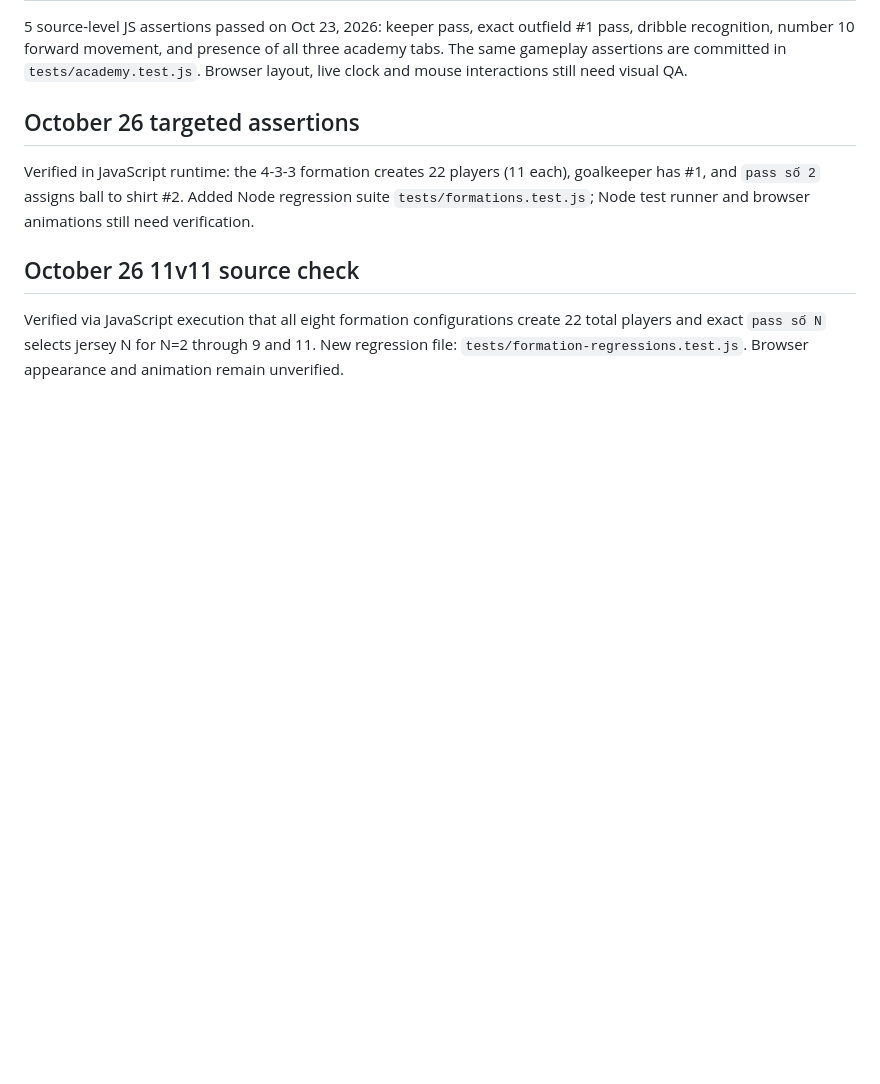
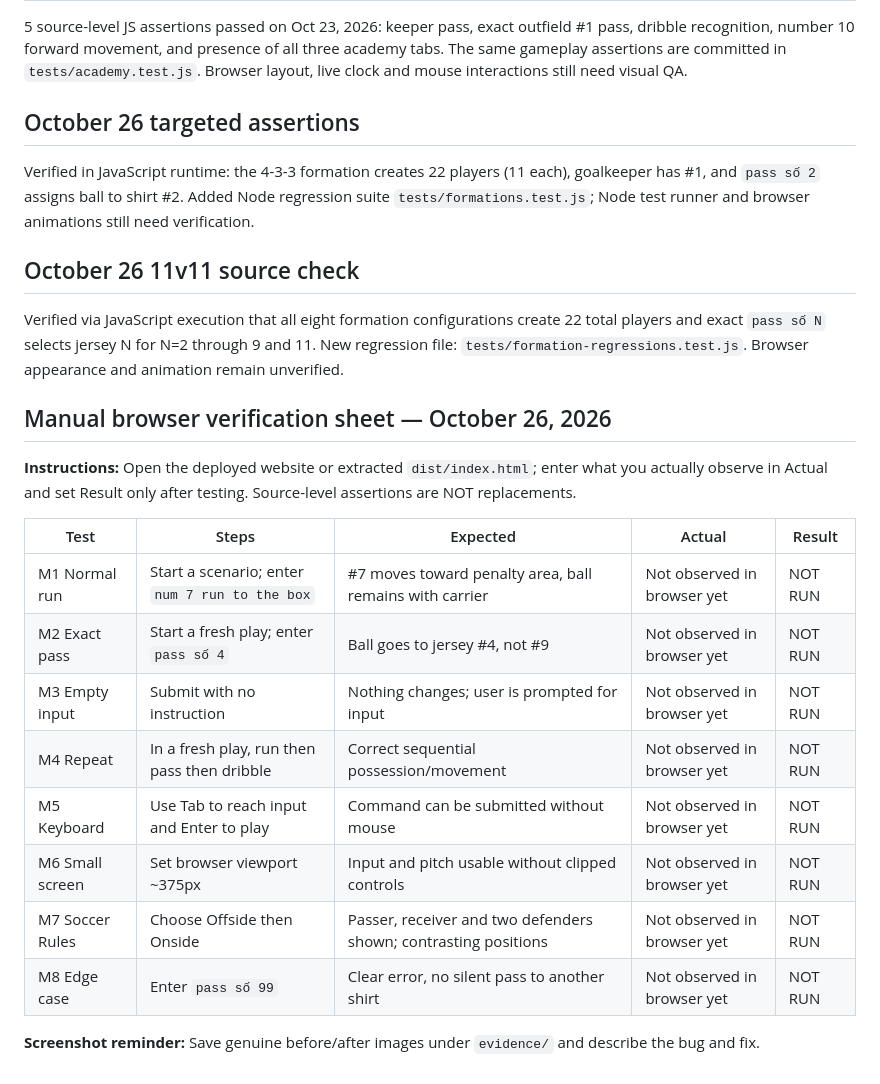
Before and after one commit to QuocAn1909/before-the-pass, a Markdown page: TEST_LOG.md, the part around the change. Drawn GitHub-style; blank space fills up the shorter version.

Commit message:
docs: finish instructor-aligned TEST_LOG.md

```diff
--- a/TEST_LOG.md
+++ b/TEST_LOG.md
@@ -39,3 +39,20 @@ Verified in JavaScript runtime: the 4-3-3 formation creates 22 players (11 each)
 
 ## October 26 11v11 source check
 Verified via JavaScript execution that all eight formation configurations create 22 total players and exact `pass số N` selects jersey N for N=2 through 9 and 11. New regression file: `tests/formation-regressions.test.js`. Browser appearance and animation remain unverified.
+
+
+## Manual browser verification sheet — October 26, 2026
+**Instructions:** Open the deployed website or extracted `dist/index.html`; enter what you actually observe in Actual and set Result only after testing. Source-level assertions are NOT replacements.
+
+| Test | Steps | Expected | Actual | Result |
+| --- | --- | --- | --- | --- |
+| M1 Normal run | Start a scenario; enter `num 7 run to the box` | #7 moves toward penalty area, ball remains with carrier | Not observed in browser yet | NOT RUN |
+| M2 Exact pass | Start a fresh play; enter `pass số 4` | Ball goes to jersey #4, not #9 | Not observed in browser yet | NOT RUN |
+| M3 Empty input | Submit with no instruction | Nothing changes; user is prompted for input | Not observed in browser yet | NOT RUN |
+| M4 Repeat | In a fresh play, run then pass then dribble | Correct sequential possession/movement | Not observed in browser yet | NOT RUN |
+| M5 Keyboard | Use Tab to reach input and Enter to play | Command can be submitted without mouse | Not observed in browser yet | NOT RUN |
+| M6 Small screen | Set browser viewport ~375px | Input and pitch usable without clipped controls | Not observed in browser yet | NOT RUN |
+| M7 Soccer Rules | Choose Offside then Onside | Passer, receiver and two defenders shown; contrasting positions | Not observed in browser yet | NOT RUN |
+| M8 Edge case | Enter `pass số 99` | Clear error, no silent pass to another shirt | Not observed in browser yet | NOT RUN |
+
+**Screenshot reminder:** Save genuine before/after images under `evidence/` and describe the bug and fix.
```
